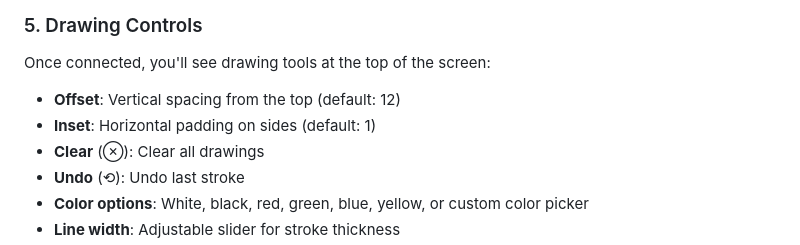
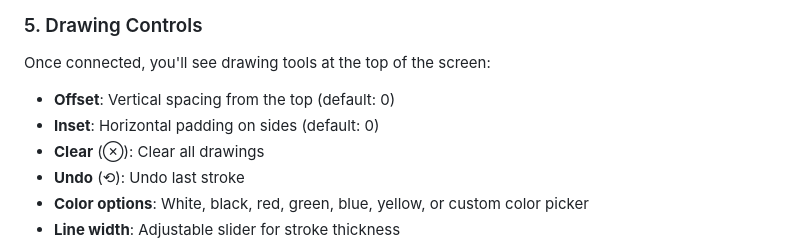
Before and after one commit to BrennanB/WebRTC-Telestrator, a Markdown page: readme.md, the part around the change. GitHub-like rendering.

Commit message:
Fix README default values for offset and inset

```diff
--- a/readme.md
+++ b/readme.md
@@ -102,8 +102,8 @@ Launch the application using `npm start`. This will:
 
 ### 5. Drawing Controls
 Once connected, you'll see drawing tools at the top of the screen:
-- **Offset**: Vertical spacing from the top (default: 12)
-- **Inset**: Horizontal padding on sides (default: 1)
+- **Offset**: Vertical spacing from the top (default: 0)
+- **Inset**: Horizontal padding on sides (default: 0)
 - **Clear** (⊗): Clear all drawings
 - **Undo** (⟲): Undo last stroke
 - **Color options**: White, black, red, green, blue, yellow, or custom color picker
```
